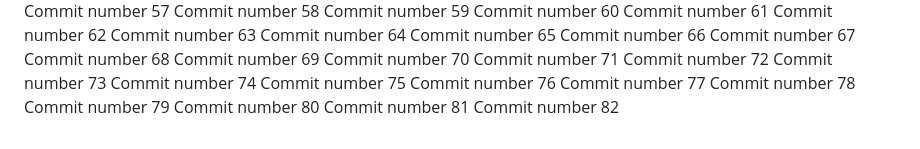
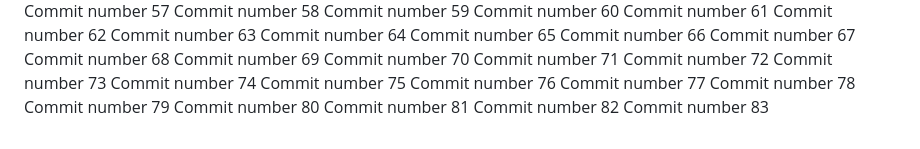
Before and after one commit to abdessattar23/repo-3, a Markdown page: README.md, the part around the change. Drawn GitHub-style.

Commit message:
new commit looool #83

```diff
--- a/README.md
+++ b/README.md
@@ -183,3 +183,4 @@ Commit number 79
 Commit number 80
 Commit number 81
 Commit number 82
+Commit number 83
```
